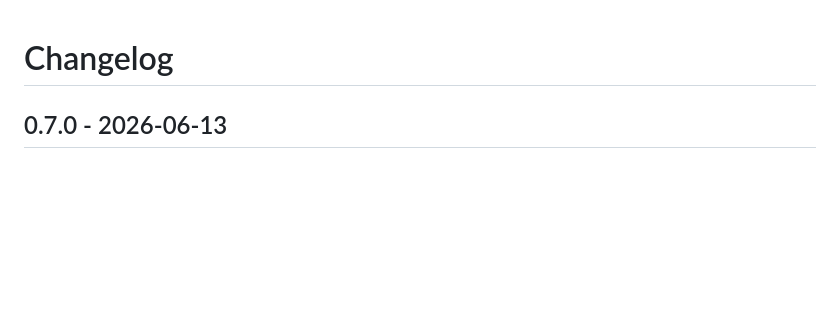
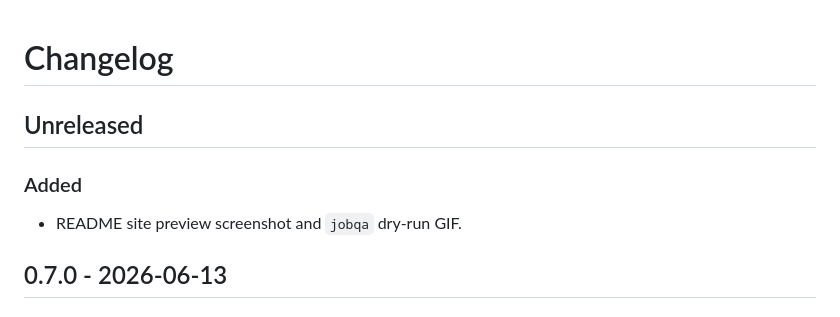
Before and after one commit to nextwebb/job-application-quality, a Markdown page: CHANGELOG.md, the part around the change. Rendered like a GitHub page; blank space fills up the shorter version.

```diff
--- a/CHANGELOG.md
+++ b/CHANGELOG.md
@@ -1,4 +1,10 @@
 # Changelog
+
+## Unreleased
+
+### Added
+
+- README site preview screenshot and `jobqa` dry-run GIF.
 
 ## 0.7.0 - 2026-06-13
 
```
Also changed, not shown: README.md (+4 -0 lines), docs/assets/jaq-site-preview.png (added), docs/assets/jobqa-dry-run.gif (added), 1 other file.
